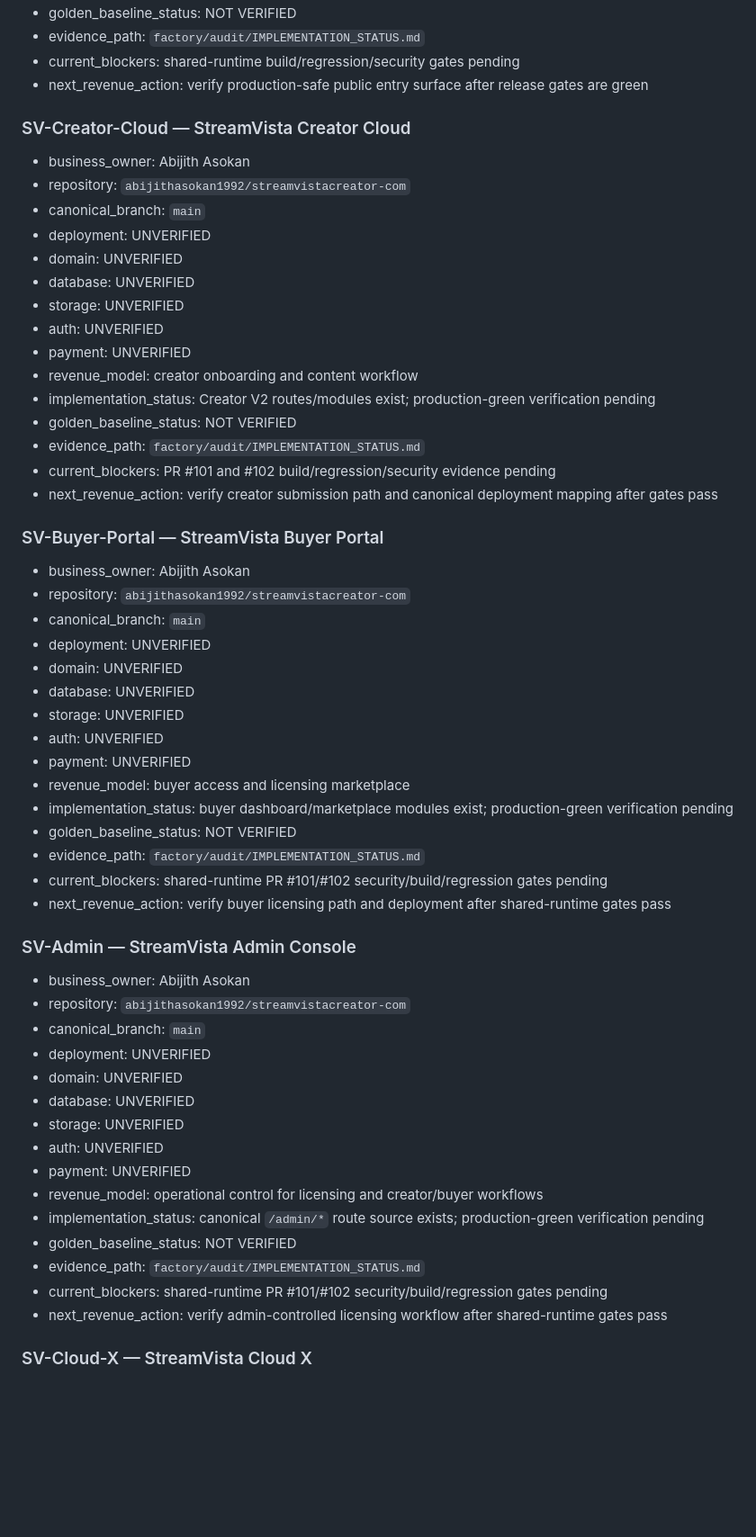
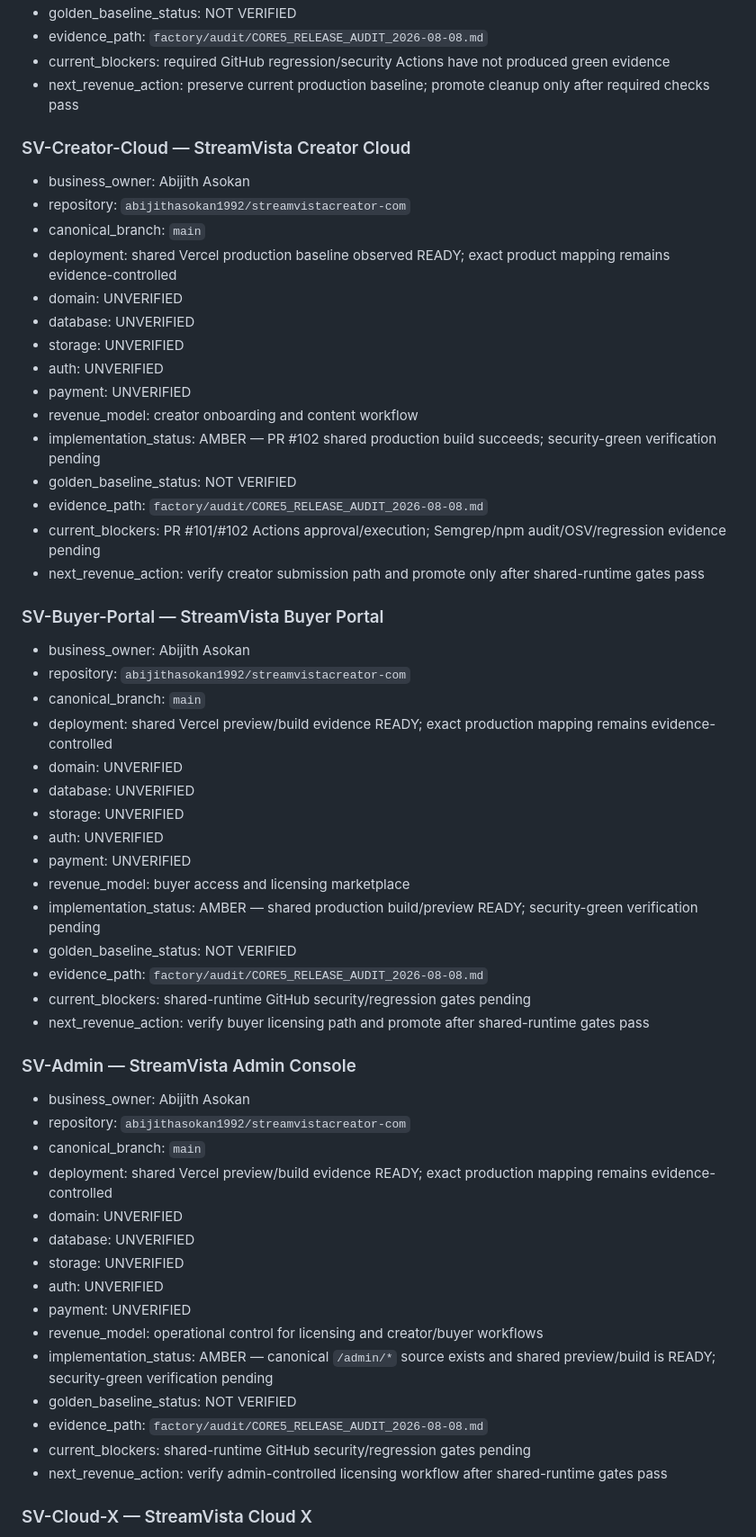
Before and after one commit to abijithasokan1992/streamvista, a Markdown page: factory/products/REGISTRY.md, the part around one of its changes. Shown at 90% size. Drawn GitHub-style; blank space fills up the shorter version.

Commit message:
docs(factory): refresh Core 5 verified release states

```diff
--- a/factory/products/REGISTRY.md
+++ b/factory/products/REGISTRY.md
@@ -55,57 +57,57 @@ Each canonical record tracks:
 - golden_baseline_status: NOT VERIFIED
-- evidence_path: `factory/audit/IMPLEMENTATION_STATUS.md`
-- current_blockers: shared-runtime build/regression/security gates pending
-- next_revenue_action: verify production-safe public entry surface after release gates are green
+- evidence_path: `factory/audit/CORE5_RELEASE_AUDIT_2026-08-08.md`
+- current_blockers: required GitHub regression/security Actions have not produced green evidence
+- next_revenue_action: preserve current production baseline; promote cleanup only after required checks pass
 
 ### SV-Creator-Cloud — StreamVista Creator Cloud
 - business_owner: Abijith Asokan
 - repository: `abijithasokan1992/streamvistacreator-com`
 - canonical_branch: `main`
-- deployment: UNVERIFIED
+- deployment: shared Vercel production baseline observed READY; exact product mapping remains evidence-controlled
 - domain: UNVERIFIED
 - database: UNVERIFIED
 - storage: UNVERIFIED
 - auth: UNVERIFIED
 - payment: UNVERIFIED
 - revenue_model: creator onboarding and content workflow
-- implementation_status: Creator V2 routes/modules exist; production-green verification pending
+- implementation_status: AMBER — PR #102 shared production build succeeds; security-green verification pending
 - golden_baseline_status: NOT VERIFIED
-- evidence_path: `factory/audit/IMPLEMENTATION_STATUS.md`
-- current_blockers: PR #101 and #102 build/regression/security evidence pending
-- next_revenue_action: verify creator submission path and canonical deployment mapping after gates pass
+- evidence_path: `factory/audit/CORE5_RELEASE_AUDIT_2026-08-08.md`
+- current_blockers: PR #101/#102 Actions approval/execution; Semgrep/npm audit/OSV/regression evidence pending
+- next_revenue_action: verify creator submission path and promote only after shared-runtime gates pass
 
 ### SV-Buyer-Portal — StreamVista Buyer Portal
 - business_owner: Abijith Asokan
 - repository: `abijithasokan1992/streamvistacreator-com`
 - canonical_branch: `main`
-- deployment: UNVERIFIED
+- deployment: shared Vercel preview/build evidence READY; exact production mapping remains evidence-controlled
 - domain: UNVERIFIED
 - database: UNVERIFIED
 - storage: UNVERIFIED
 - auth: UNVERIFIED
 - payment: UNVERIFIED
 - revenue_model: buyer access and licensing marketplace
-- implementation_status: buyer dashboard/marketplace modules exist; production-green verification pending
+- implementation_status: AMBER — shared production build/preview READY; security-green verification pending
 - golden_baseline_status: NOT VERIFIED
-- evidence_path: `factory/audit/IMPLEMENTATION_STATUS.md`
-- current_blockers: shared-runtime PR #101/#102 security/build/regression gates pending
-- next_revenue_action: verify buyer licensing path and deployment after shared-runtime gates pass
+- evidence_path: `factory/audit/CORE5_RELEASE_AUDIT_2026-08-08.md`
+- current_blockers: shared-runtime GitHub security/regression gates pending
+- next_revenue_action: verify buyer licensing path and promote after shared-runtime gates pass
 
 ### SV-Admin — StreamVista Admin Console
 - business_owner: Abijith Asokan
 - repository: `abijithasokan1992/streamvistacreator-com`
 - canonical_branch: `main`
-- deployment: UNVERIFIED
+- deployment: shared Vercel preview/build evidence READY; exact production mapping remains evidence-controlled
 - domain: UNVERIFIED
 - database: UNVERIFIED
 - storage: UNVERIFIED
 - auth: UNVERIFIED
 - payment: UNVERIFIED
 - revenue_model: operational control for licensing and creator/buyer workflows
-- implementation_status: canonical `/admin/*` route source exists; production-green verification pending
+- implementation_status: AMBER — canonical `/admin/*` source exists and shared preview/build is READY; security-green verification pending
 - golden_baseline_status: NOT VERIFIED
-- evidence_path: `factory/audit/IMPLEMENTATION_STATUS.md`
-- current_blockers: shared-runtime PR #101/#102 security/build/regression gates pending
+- evidence_path: `factory/audit/CORE5_RELEASE_AUDIT_2026-08-08.md`
+- current_blockers: shared-runtime GitHub security/regression gates pending
 - next_revenue_action: verify admin-controlled licensing workflow after shared-runtime gates pass
 
 ### SV-Cloud-X — StreamVista Cloud X
```
Also changed, not shown: other parts of factory/products/REGISTRY.md (+15 -13 lines).
